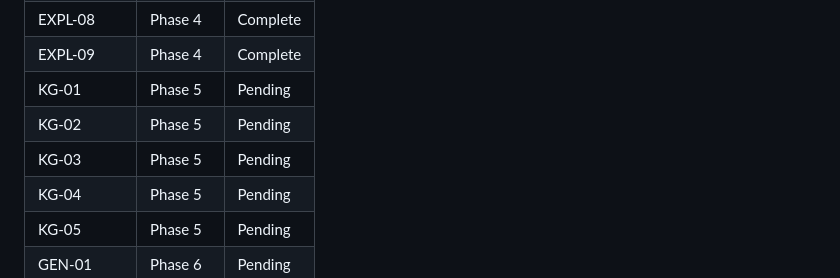
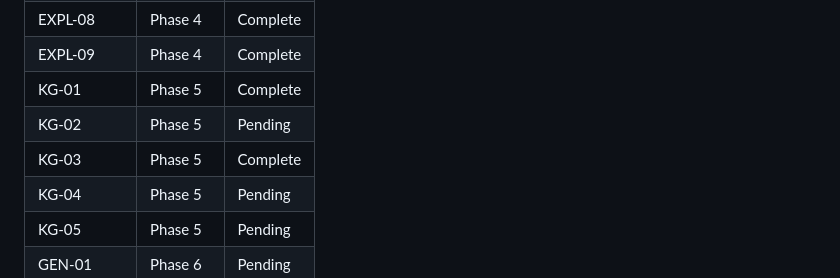
Before and after one commit to honraoclaude/FEBAL_AUTOMATION_SCRIPT_TOOL, a Markdown page: .planning/REQUIREMENTS.md, the part around one of its changes. Rendered like a GitHub page.

```diff
--- a/.planning/REQUIREMENTS.md
+++ b/.planning/REQUIREMENTS.md
@@ -147,9 +147,9 @@ Which phases cover which requirements. Updated during roadmap creation.
 | EXPL-07 | Phase 4 | Complete |
 | EXPL-08 | Phase 4 | Complete |
 | EXPL-09 | Phase 4 | Complete |
-| KG-01 | Phase 5 | Pending |
+| KG-01 | Phase 5 | Complete |
 | KG-02 | Phase 5 | Pending |
-| KG-03 | Phase 5 | Pending |
+| KG-03 | Phase 5 | Complete |
 | KG-04 | Phase 5 | Pending |
 | KG-05 | Phase 5 | Pending |
 | GEN-01 | Phase 6 | Pending |
```
Also changed, not shown: other parts of .planning/REQUIREMENTS.md (+2 -2 lines), .planning/ROADMAP.md (+2 -2 lines), .planning/STATE.md (+16 -12 lines).
